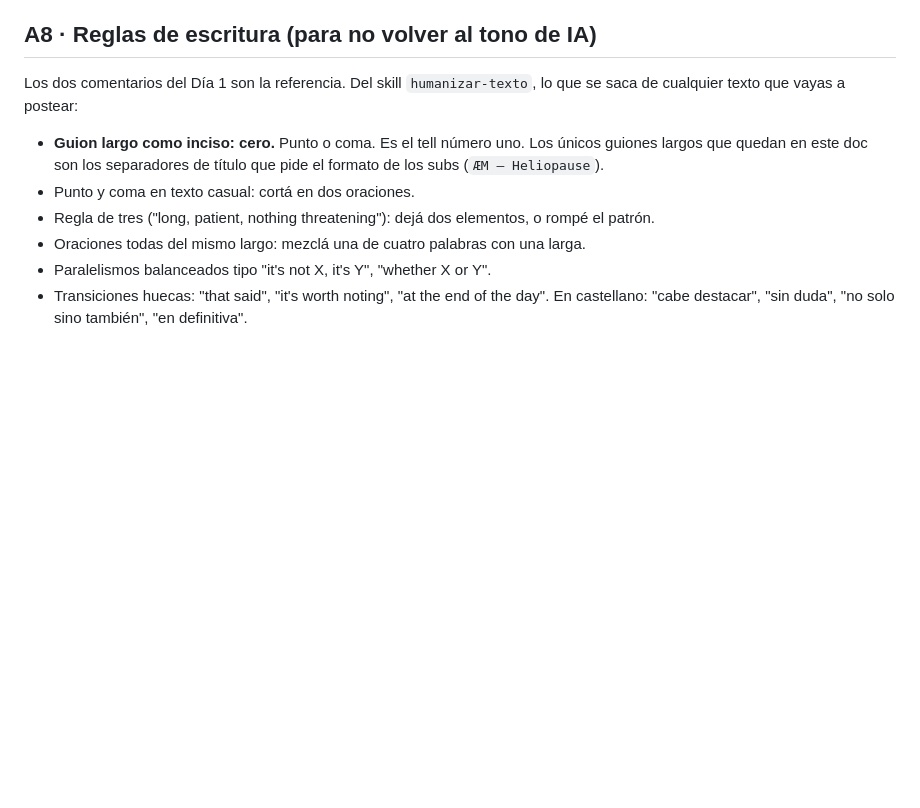
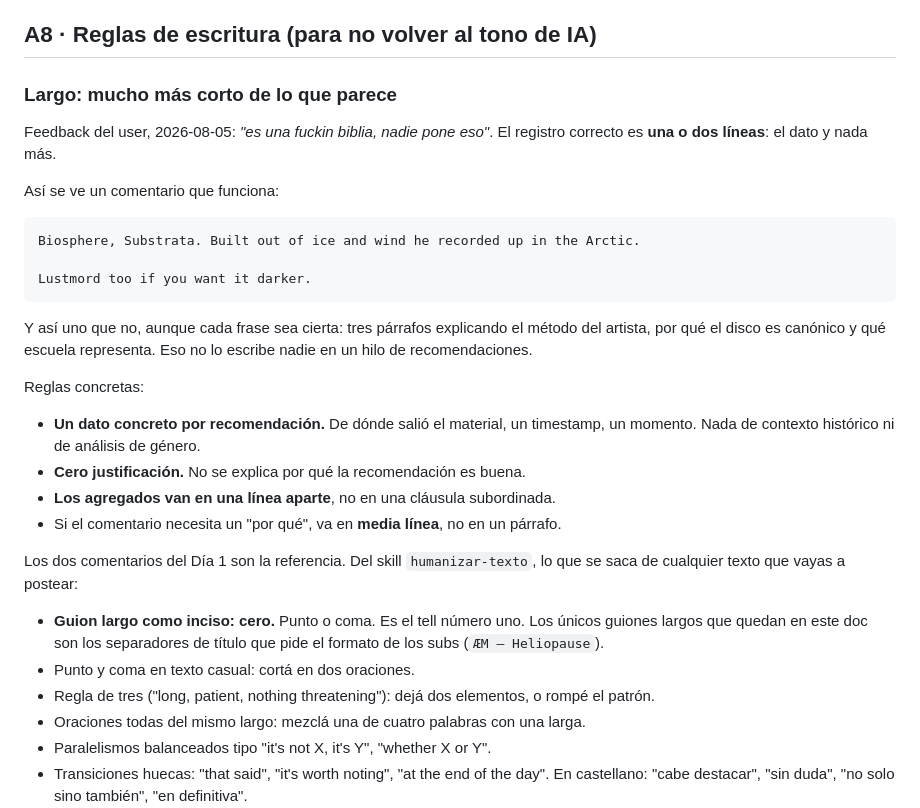
Before and after one commit to mettini/spiralout, a Markdown page: docs/36_reddit_daily_plan.md, the part around the change. Rendered like a GitHub page; blank space fills up the shorter version.

````diff
--- a/docs/36_reddit_daily_plan.md
+++ b/docs/36_reddit_daily_plan.md
@@ -869,6 +869,31 @@ post borrado por el autor que un hilo de acusaciones de IA indexado para siempre
 
 ## A8 · Reglas de escritura (para no volver al tono de IA)
 
+### Largo: mucho más corto de lo que parece
+
+Feedback del user, 2026-08-05: *"es una fuckin biblia, nadie pone eso"*. El
+registro correcto es **una o dos líneas**: el dato y nada más.
+
+Así se ve un comentario que funciona:
+
+```
+Biosphere, Substrata. Built out of ice and wind he recorded up in the Arctic.
+
+Lustmord too if you want it darker.
+```
+
+Y así uno que no, aunque cada frase sea cierta: tres párrafos explicando el
+método del artista, por qué el disco es canónico y qué escuela representa. Eso
+no lo escribe nadie en un hilo de recomendaciones.
+
+Reglas concretas:
+
+- **Un dato concreto por recomendación.** De dónde salió el material, un
+  timestamp, un momento. Nada de contexto histórico ni de análisis de género.
+- **Cero justificación.** No se explica por qué la recomendación es buena.
+- **Los agregados van en una línea aparte**, no en una cláusula subordinada.
+- Si el comentario necesita un "por qué", va en **media línea**, no en un párrafo.
+
 Los dos comentarios del Día 1 son la referencia. Del skill `humanizar-texto`, lo
 que se saca de cualquier texto que vayas a postear:
 
````
Also changed, not shown: docs/28_sonic_neighbors_aem.md (+58 -2 lines).
